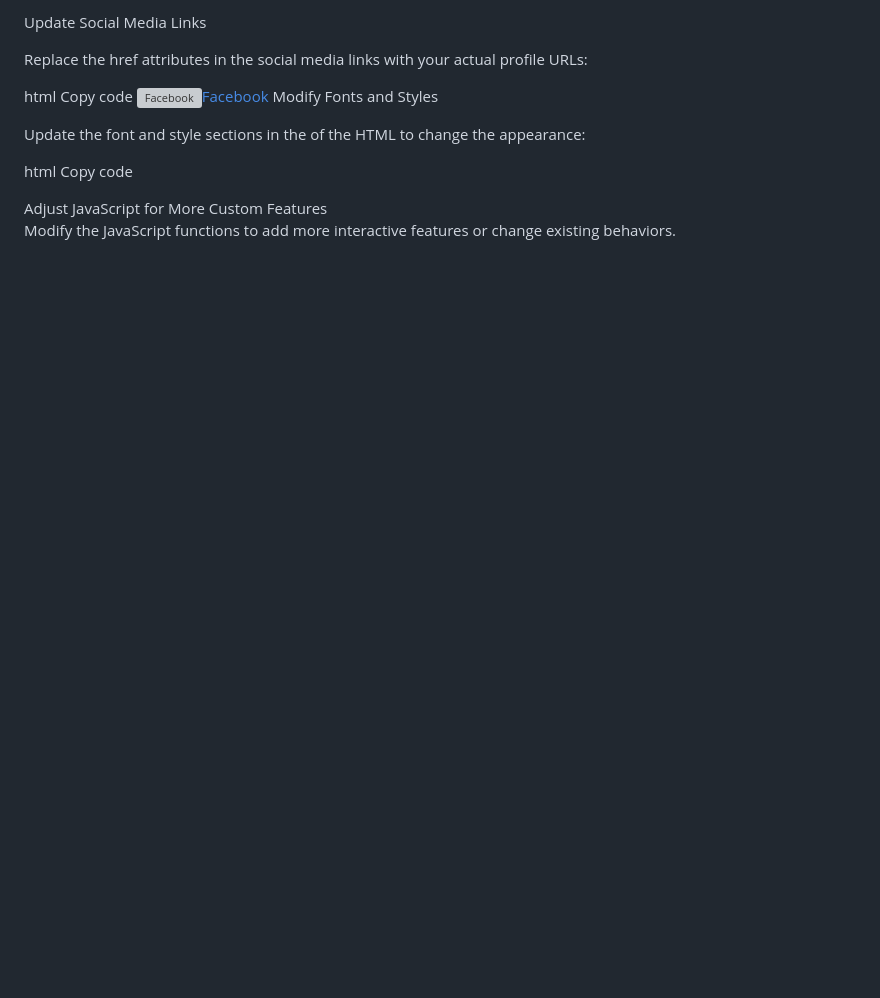
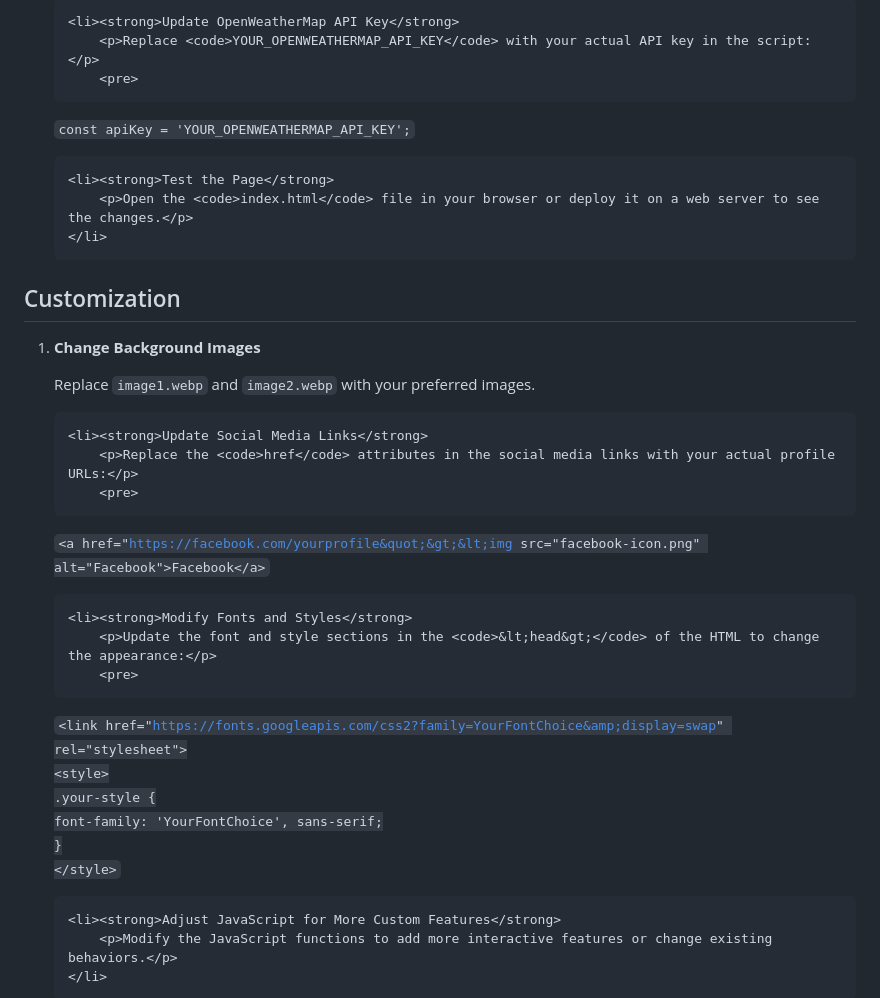
Before and after one commit to salecivija/personalportfolio2, a Markdown page: README.md, the part around one of its changes. GitHub-like rendering; blank space fills up the shorter version; grey boxes are pictures that could not be loaded.

```diff
--- a/README.md
+++ b/README.md
@@ -74,24 +82,44 @@ Replace image1.webp and image2.webp with your preferred images.
 
-Update Social Media Links
+    <li><strong>Update OpenWeatherMap API Key</strong>
+        <p>Replace <code>YOUR_OPENWEATHERMAP_API_KEY</code> with your actual API key in the script:</p>
+        <pre>
+<code>const apiKey = 'YOUR_OPENWEATHERMAP_API_KEY';</code>
+        </pre>
+    </li>
 
-Replace the href attributes in the social media links with your actual profile URLs:
+    <li><strong>Test the Page</strong>
+        <p>Open the <code>index.html</code> file in your browser or deploy it on a web server to see the changes.</p>
+    </li>
+</ol>
 
-html
-Copy code
-<a href="https://facebook.com/yourprofile"><img src="facebook-icon.png" alt="Facebook">Facebook</a>
-Modify Fonts and Styles
+<h2>Customization</h2>
 
-Update the font and style sections in the <head> of the HTML to change the appearance:
+<ol>
+    <li><strong>Change Background Images</strong>
+        <p>Replace <code>image1.webp</code> and <code>image2.webp</code> with your preferred images.</p>
+    </li>
 
-html
-Copy code
-<link href="https://fonts.googleapis.com/css2?family=YourFontChoice&display=swap" rel="stylesheet">
-<style>
+    <li><strong>Update Social Media Links</strong>
+        <p>Replace the <code>href</code> attributes in the social media links with your actual profile URLs:</p>
+        <pre>
+<code>&lt;a href=&quot;https://facebook.com/yourprofile&quot;&gt;&lt;img src=&quot;facebook-icon.png&quot; alt=&quot;Facebook&quot;&gt;Facebook&lt;/a&gt;</code>
+        </pre>
+    </li>
+
+    <li><strong>Modify Fonts and Styles</strong>
+        <p>Update the font and style sections in the <code>&lt;head&gt;</code> of the HTML to change the appearance:</p>
+        <pre>
+<code>&lt;link href=&quot;https://fonts.googleapis.com/css2?family=YourFontChoice&amp;display=swap&quot; rel=&quot;stylesheet&quot;&gt;
+&lt;style&gt;
   .your-style {
     font-family: 'YourFontChoice', sans-serif;
   }
-</style>
-Adjust JavaScript for More Custom Features
+&lt;/style&gt;</code>
+        </pre>
+    </li>
 
-Modify the JavaScript functions to add more interactive features or change existing behaviors.
+    <li><strong>Adjust JavaScript for More Custom Features</strong>
+        <p>Modify the JavaScript functions to add more interactive features or change existing behaviors.</p>
+    </li>
+</ol>
 
```
Also changed, not shown: other parts of README.md (+71 -62 lines).
